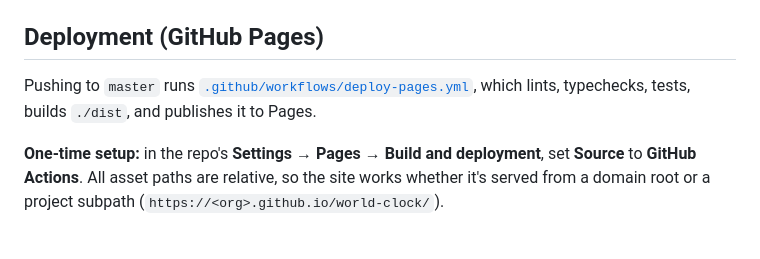
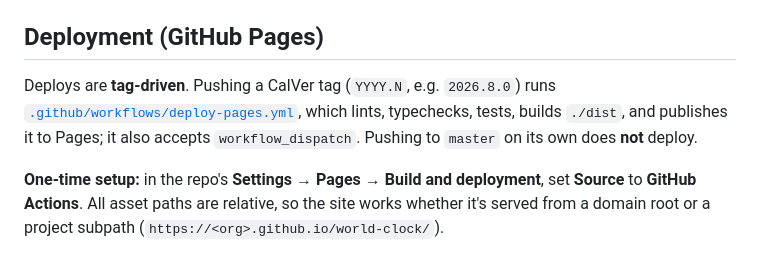
Before and after one commit to Screenly-Labs/world-clock, a Markdown page: README.md, the part around the change. GitHub-like rendering.

Commit message:
docs: deploys come from a tag, not a push to master (#18)
deploy-pages.yml triggers only on a CalVer tag ([0-9][0-9][0-9][0-9].*)
or workflow_dispatch, and ci.yml runs on pull requests. The README said a
push to master deploys, so anyone following it would push and wonder why
nothing shipped.

```diff
--- a/README.md
+++ b/README.md
@@ -100,8 +100,11 @@ and copies the HTML shell + vendored fonts into `./dist`.
 
 ## Deployment (GitHub Pages)
 
-Pushing to `master` runs [`.github/workflows/deploy-pages.yml`](.github/workflows/deploy-pages.yml),
-which lints, typechecks, tests, builds `./dist`, and publishes it to Pages.
+Deploys are **tag-driven**. Pushing a CalVer tag (`YYYY.N`, e.g. `2026.8.0`)
+runs [`.github/workflows/deploy-pages.yml`](.github/workflows/deploy-pages.yml),
+which lints, typechecks, tests, builds `./dist`, and publishes it to Pages; it
+also accepts `workflow_dispatch`. Pushing to `master` on its own does **not**
+deploy.
 
 **One-time setup:** in the repo's **Settings → Pages → Build and deployment**, set
 **Source** to **GitHub Actions**. All asset paths are relative, so the site works
```
